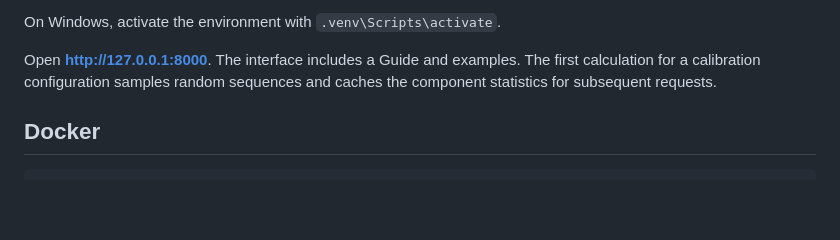
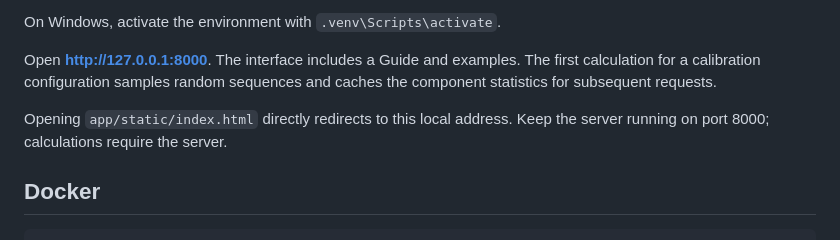
Before and after one commit to SIMBIOS-USC/helix-design-studio-web, a Markdown page: README.md, the part around the change. Rendered like a GitHub page; blank space fills up the shorter version.

Commit message:
Document local entry through the application server

```diff
--- a/README.md
+++ b/README.md
@@ -23,6 +23,8 @@ python -m uvicorn app.main:app --host 127.0.0.1 --port 8000
 On Windows, activate the environment with `.venv\Scripts\activate`.
 
 Open **http://127.0.0.1:8000**. The interface includes a Guide and examples. The first calculation for a calibration configuration samples random sequences and caches the component statistics for subsequent requests.
+
+Opening `app/static/index.html` directly redirects to this local address. Keep the server running on port 8000; calculations require the server.
 
 ## Docker
 
```
